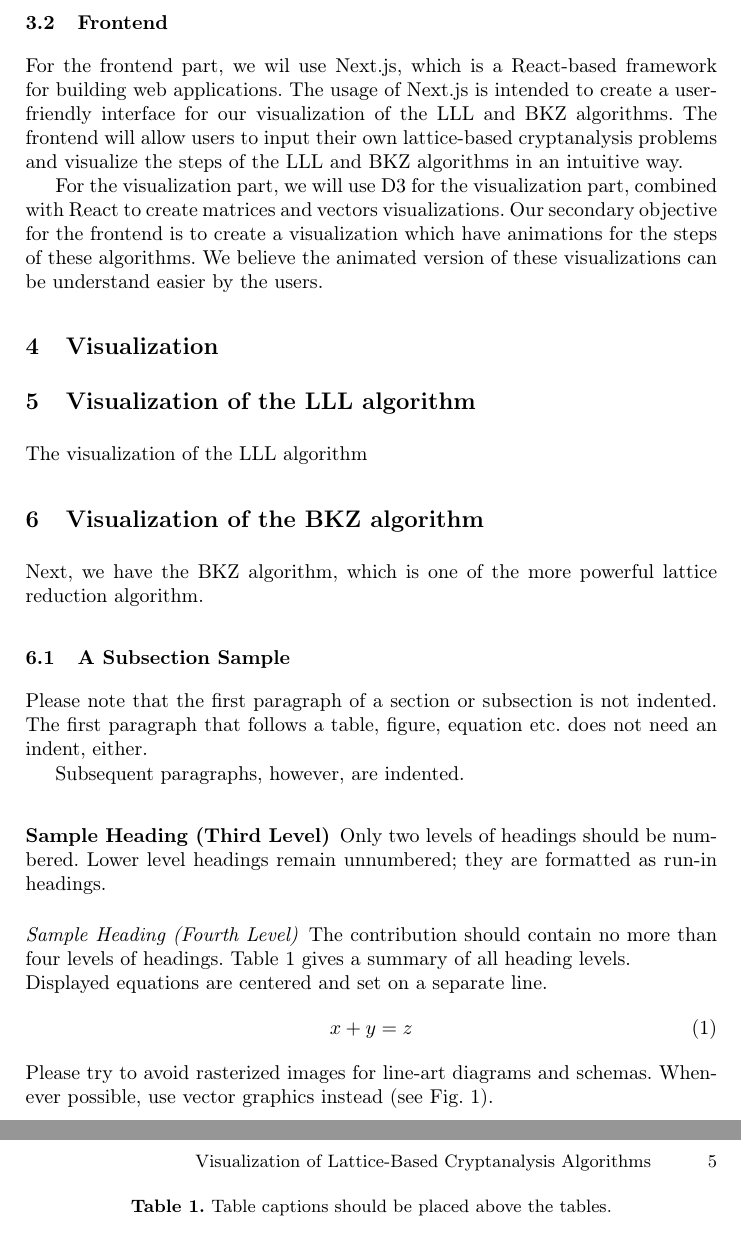
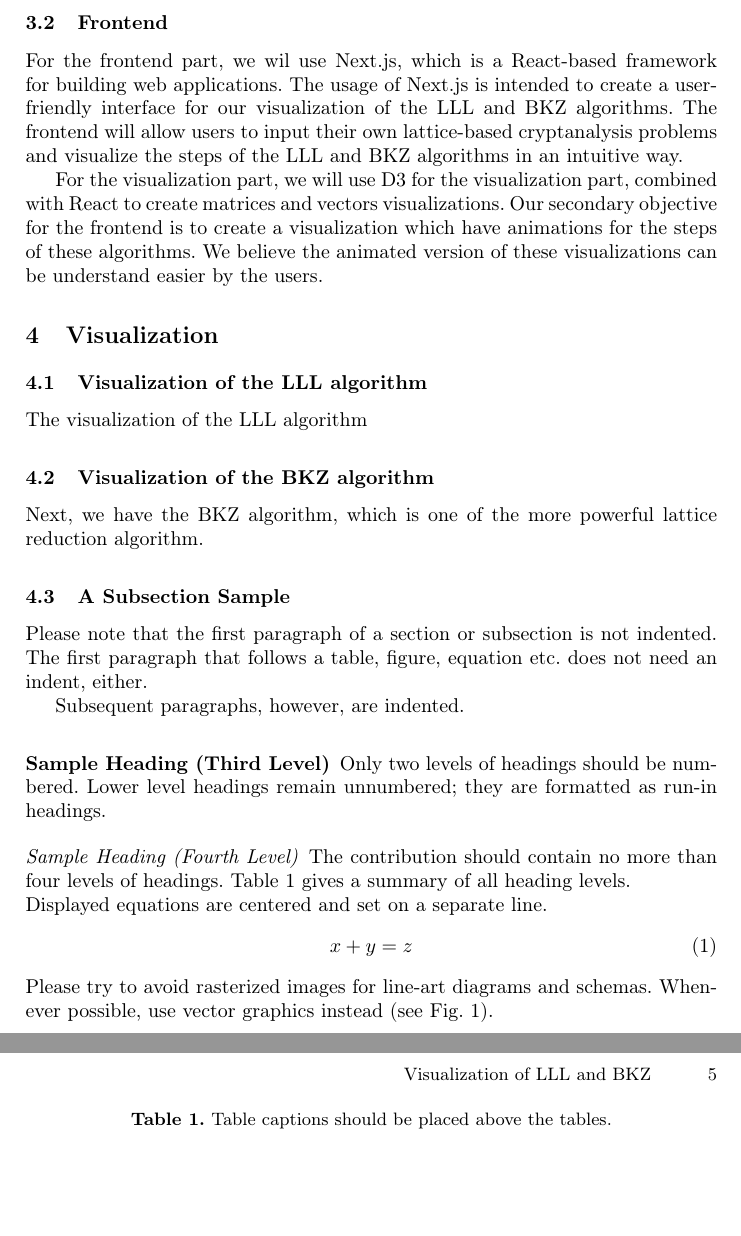
Before and after one commit to micma69/latviz, a LaTeX paper (Visualization of LLL and BKZ.tex): two parts of pages 4 and 5 of 6, joined at a grey line, cut so that both start at the same text, the shorter picture padded with empty space. Compiled offline with pdfLaTeX.

Commit message:
Rename my paper

```diff
--- a/Visualization of Lattice-Based Cryptanalysis Algorithms.tex
+++ b/Visualization of LLL and BKZ.tex
@@ -21,7 +21,7 @@
 %
 \begin{document}
 %
-\title{Visualization of Lattice-Based Cryptanalysis Algorithms}
+\title{Visualization of LLL and BKZ}
 %
 %\titlerunning{Abbreviated paper title}
 % If the paper title is too long for the running head, you can set
@@ -91,10 +91,10 @@ For the visualization part, we will use D3 for the visualization part, combined
 
 \section{Visualization}
 
-\section{Visualization of the LLL algorithm}
+\subsection{Visualization of the LLL algorithm}
 The visualization of the LLL algorithm
 
-\section{Visualization of the BKZ algorithm}
+\subsection{Visualization of the BKZ algorithm}
 Next, we have the BKZ algorithm, which is one of the more powerful lattice reduction algorithm.
 
 \subsection{A Subsection Sample}
```
Also changed, not shown: Visualization of LLL and BKZ.pdf (added), Visualization of Lattice-Based Cryptanalysis Algorithms.pdf (deleted), 11 other files.
